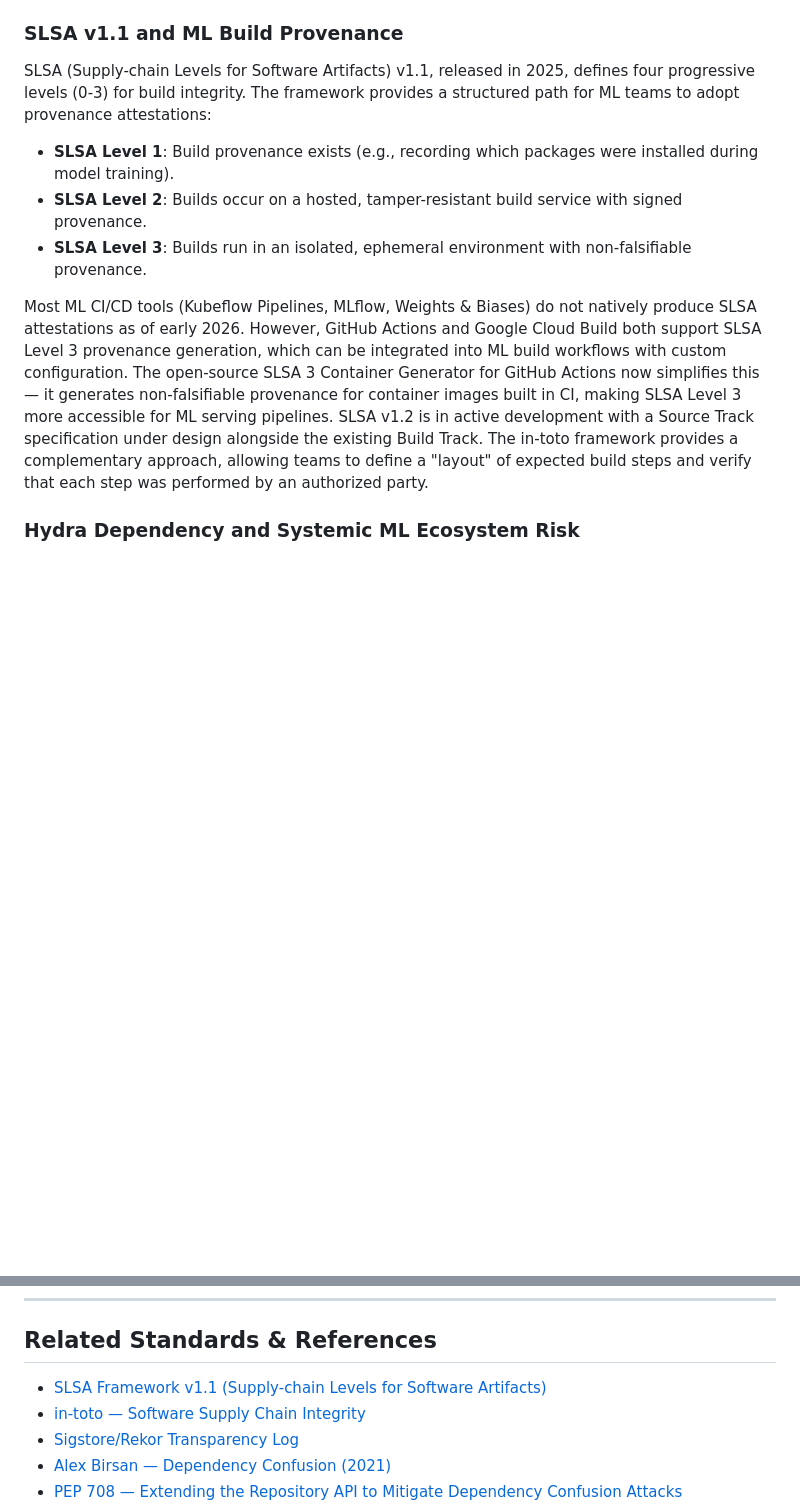
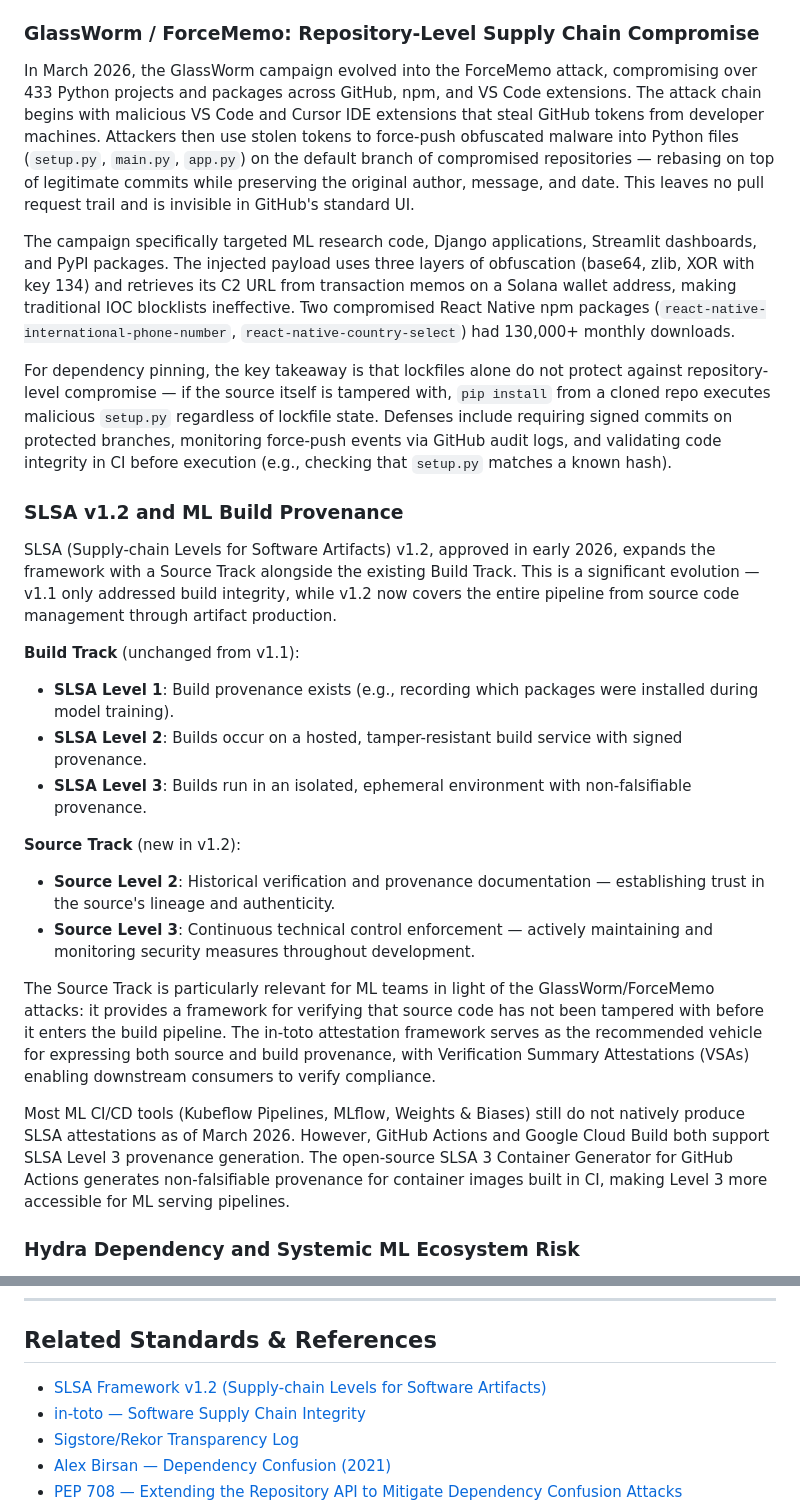
Before and after one commit to z4l1nux/AISVSwise, a Markdown page: wiki/C06-03-Dependency-Pinning-Verification.md, 2 parts joined by grey strips. GitHub-like rendering; blank space fills up the shorter version.

Commit message:
wiki: freshen up C06-03 dependency pinning research — GlassWorm/ForceMemo attack, SLSA v1.2 Source Track, uv CycloneDX SBOM export, npm trusted publishing (#514)

```diff
--- a/wiki/C06-03-Dependency-Pinning-Verification.md
+++ b/wiki/C06-03-Dependency-Pinning-Verification.md
@@ -20,15 +20,30 @@ In September 2025, the GhostAction supply chain attack compromised 327 GitHub us
 
 The January 2026 dYdX supply chain attack illustrated a different vector: compromised developer accounts. Threat actors used legitimate publishing credentials to push malicious versions of both the `@dydxprotocol/v4-client-js` npm package (versions 3.4.1, 1.22.1, 1.15.2, 1.0.31) and the `dydx-v4-client` PyPI package (version 1.1.5post1) simultaneously. The npm payload exfiltrated seed phrases and device fingerprints, while the PyPI payload added a Remote Access Trojan using 100 iterations of reverse-string/base64/zlib obfuscation. Socket's threat research team detected the malicious behavior within minutes of publication, but organizations relying on flexible version specifiers (e.g., `>=` or `^`) would have automatically pulled the compromised releases. This attack reinforces that hash-pinned lockfiles are the last line of defense even when maintainer accounts are compromised — and that uv's default behavior of prioritizing internal indexes over PyPI (configurable via `--index-strategy`) provides meaningful dependency confusion protection.
 
-### SLSA v1.1 and ML Build Provenance
+### GlassWorm / ForceMemo: Repository-Level Supply Chain Compromise
 
-SLSA (Supply-chain Levels for Software Artifacts) v1.1, released in 2025, defines four progressive levels (0-3) for build integrity. The framework provides a structured path for ML teams to adopt provenance attestations:
+In March 2026, the GlassWorm campaign evolved into the ForceMemo attack, compromising over 433 Python projects and packages across GitHub, npm, and VS Code extensions. The attack chain begins with malicious VS Code and Cursor IDE extensions that steal GitHub tokens from developer machines. Attackers then use stolen tokens to force-push obfuscated malware into Python files (`setup.py`, `main.py`, `app.py`) on the default branch of compromised repositories — rebasing on top of legitimate commits while preserving the original author, message, and date. This leaves no pull request trail and is invisible in GitHub's standard UI.
 
+The campaign specifically targeted ML research code, Django applications, Streamlit dashboards, and PyPI packages. The injected payload uses three layers of obfuscation (base64, zlib, XOR with key 134) and retrieves its C2 URL from transaction memos on a Solana wallet address, making traditional IOC blocklists ineffective. Two compromised React Native npm packages (`react-native-international-phone-number`, `react-native-country-select`) had 130,000+ monthly downloads.
+
+For dependency pinning, the key takeaway is that lockfiles alone do not protect against repository-level compromise — if the source itself is tampered with, `pip install` from a cloned repo executes malicious `setup.py` regardless of lockfile state. Defenses include requiring signed commits on protected branches, monitoring force-push events via GitHub audit logs, and validating code integrity in CI before execution (e.g., checking that `setup.py` matches a known hash).
+
+### SLSA v1.2 and ML Build Provenance
+
+SLSA (Supply-chain Levels for Software Artifacts) v1.2, approved in early 2026, expands the framework with a Source Track alongside the existing Build Track. This is a significant evolution — v1.1 only addressed build integrity, while v1.2 now covers the entire pipeline from source code management through artifact production.
+
+**Build Track** (unchanged from v1.1):
 - **SLSA Level 1**: Build provenance exists (e.g., recording which packages were installed during model training).
 - **SLSA Level 2**: Builds occur on a hosted, tamper-resistant build service with signed provenance.
 - **SLSA Level 3**: Builds run in an isolated, ephemeral environment with non-falsifiable provenance.
 
-Most ML CI/CD tools (Kubeflow Pipelines, MLflow, Weights & Biases) do not natively produce SLSA attestations as of early 2026. However, GitHub Actions and Google Cloud Build both support SLSA Level 3 provenance generation, which can be integrated into ML build workflows with custom configuration. The open-source SLSA 3 Container Generator for GitHub Actions now simplifies this — it generates non-falsifiable provenance for container images built in CI, making SLSA Level 3 more accessible for ML serving pipelines. SLSA v1.2 is in active development with a Source Track specification under design alongside the existing Build Track. The in-toto framework provides a complementary approach, allowing teams to define a "layout" of expected build steps and verify that each step was performed by an authorized party.
+**Source Track** (new in v1.2):
+- **Source Level 2**: Historical verification and provenance documentation — establishing trust in the source's lineage and authenticity.
+- **Source Level 3**: Continuous technical control enforcement — actively maintaining and monitoring security measures throughout development.
+
+The Source Track is particularly relevant for ML teams in light of the GlassWorm/ForceMemo attacks: it provides a framework for verifying that source code has not been tampered with before it enters the build pipeline. The in-toto attestation framework serves as the recommended vehicle for expressing both source and build provenance, with Verification Summary Attestations (VSAs) enabling downstream consumers to verify compliance.
+
+Most ML CI/CD tools (Kubeflow Pipelines, MLflow, Weights & Biases) still do not natively produce SLSA attestations as of March 2026. However, GitHub Actions and Google Cloud Build both support SLSA Level 3 provenance generation. The open-source SLSA 3 Container Generator for GitHub Actions generates non-falsifiable provenance for container images built in CI, making Level 3 more accessible for ML serving pipelines.
 
 ### Hydra Dependency and Systemic ML Ecosystem Risk
 
@@ -80,7 +97,7 @@ For inference containers and serving pipelines, reproducible builds are increasi
 
 ## Related Standards & References
 
-- [SLSA Framework v1.1 (Supply-chain Levels for Software Artifacts)](https://slsa.dev/)
+- [SLSA Framework v1.2 (Supply-chain Levels for Software Artifacts)](https://slsa.dev/spec/v1.2/)
 - [in-toto — Software Supply Chain Integrity](https://in-toto.io/)
 - [Sigstore/Rekor Transparency Log](https://www.sigstore.dev/)
 - [Alex Birsan — Dependency Confusion (2021)](https://medium.com/@alex.birsan/dependency-confusion-4a5d60fec610)
```
Also changed, not shown: other parts of wiki/C06-03-Dependency-Pinning-Verification.md (+14 -6 lines).
